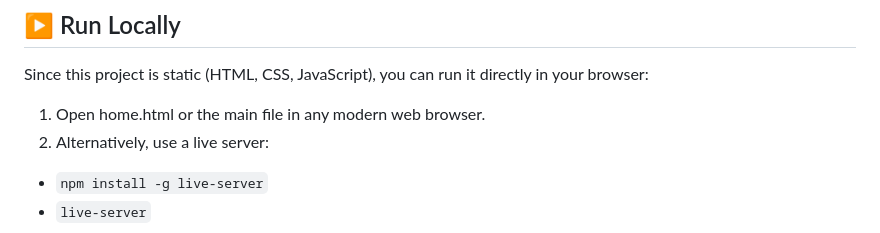
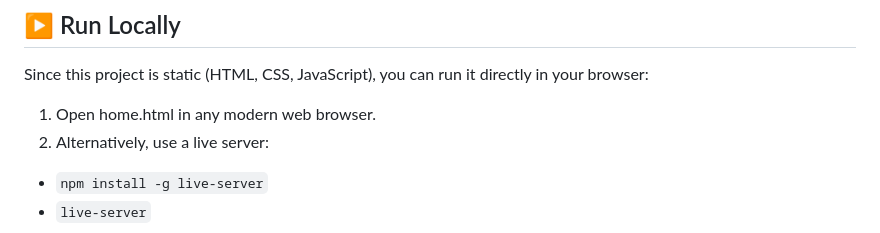
Before and after one commit to iamnick02/Zebra-Hack, a Markdown page: README.md, the part around the change. Drawn GitHub-style.

```diff
--- a/README.md
+++ b/README.md
@@ -19,7 +19,7 @@ Navigate to the project directory:
 
 ## ▶️ Run Locally
 Since this project is static (HTML, CSS, JavaScript), you can run it directly in your browser:
-1. Open home.html or the main file in any modern web browser.
+1. Open home.html in any modern web browser.
 2. Alternatively, use a live server:
 - ` npm install -g live-server `
 - ` live-server `
```
